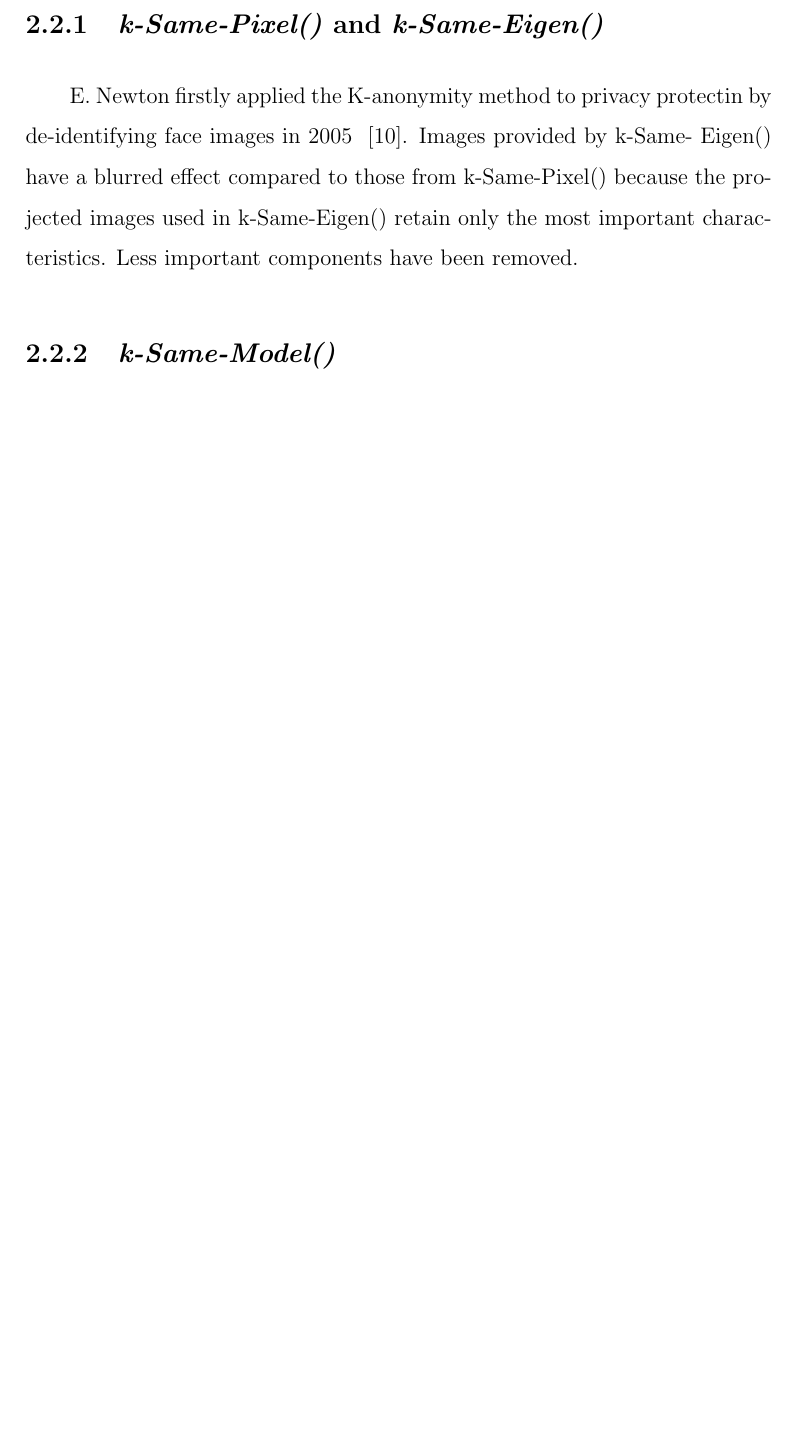
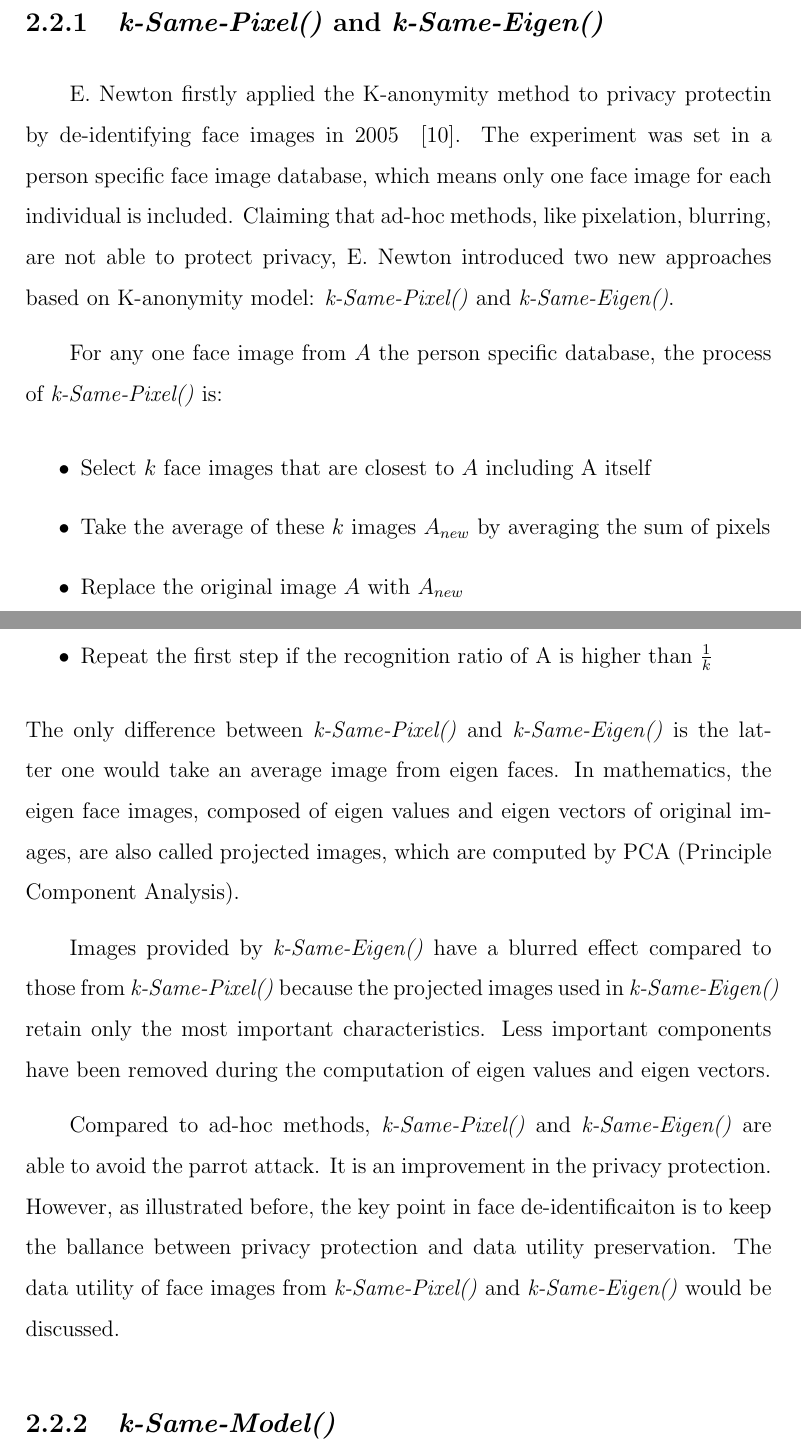
Before and after one commit to lampsonSong/thesis, a LaTeX thesis (main.tex, which reads body/thesisChap2.tex): part of page 20 of 27 before the commit and two parts of pages 20 and 21 of 28 after it, the two joined at a grey line, cut so that both start at the same text, the shorter picture padded with empty space. Compiled offline with pdfLaTeX.

Commit message:
2015-6-23

```diff
--- a/body/thesisChap2.tex
+++ b/body/thesisChap2.tex
@@ -60,9 +60,21 @@
 
 	\subsection{\emph{k-Same-Pixel()} and \emph{k-Same-Eigen()}}
 
-	E. Newton firstly applied the K-anonymity method to privacy protectin by de-identifying face images in 2005 ~\cite{Newton05}.
-	Images provided by k-Same- Eigen() have a blurred effect compared to those from k-Same-Pixel() because the projected images used in k-Same-Eigen() retain only the most important characteristics. Less important components have been removed.
-	\subsection{\emph{k-Same-Model()}}
+	E. Newton firstly applied the K-anonymity method to privacy protectin by de-identifying face images in 2005 ~\cite{Newton05}. The experiment was set in a person specific face image database, which means only one face image for each individual is included. Claiming that ad-hoc methods, like pixelation, blurring, are not able to protect privacy, E. Newton introduced two new approaches based on K-anonymity model: \emph{k-Same-Pixel()} and \emph{k-Same-Eigen()}.
+
+	For any one face image from $A$ the person specific database, the process of \emph{k-Same-Pixel()} is:
+	\begin{itemize}
+		\item Select $k$ face images that are closest to $A$ including A itself
+		\item Take the average of these $k$ images $A_{new}$ by averaging the sum of pixels
+		\item Replace the original image $A$ with $A_{new}$
+		\item Repeat the first step if the recognition ratio of A is higher than $\frac{1}{k}$
+	\end{itemize}
+	The only difference between \emph{k-Same-Pixel()} and \emph{k-Same-Eigen()} is the latter one would take an average image from eigen faces. In mathematics, the eigen face images, composed of eigen values and eigen vectors of original images, are also called projected images, which are computed by PCA (Principle Component Analysis).
+
+	Images provided by \emph{k-Same-Eigen()} have a blurred effect compared to those from \emph{k-Same-Pixel()} because the projected images used in \emph{k-Same-Eigen()} retain only the most important characteristics. Less important components have been removed during the computation of eigen values and eigen vectors.
+
+	Compared to ad-hoc methods, \emph{k-Same-Pixel()} and \emph{k-Same-Eigen()} are able to avoid the parrot attack. It is an improvement in the privacy protection. However, as illustrated before, the key point in face de-identificaiton is to keep the ballance between privacy protection and data utility preservation. The data utility of face images from \emph{k-Same-Pixel()} and \emph{k-Same-Eigen()} would be discussed.
+ 	\subsection{\emph{k-Same-Model()}}
 
 	\subsection{\emph{k-Same-Select()}}
 
```
Also changed, not shown: body/thesisChap2.tex (4 more changed lines).
